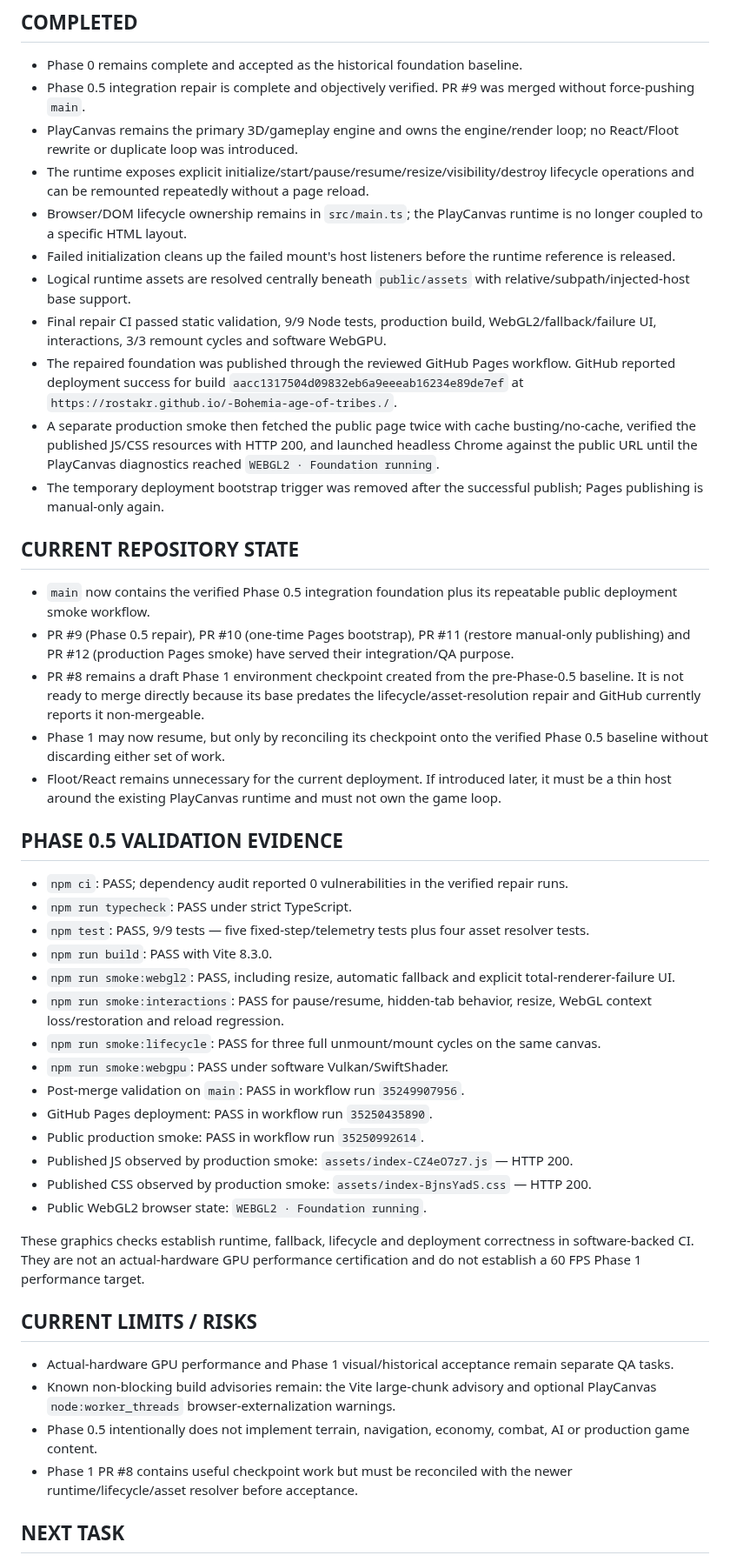
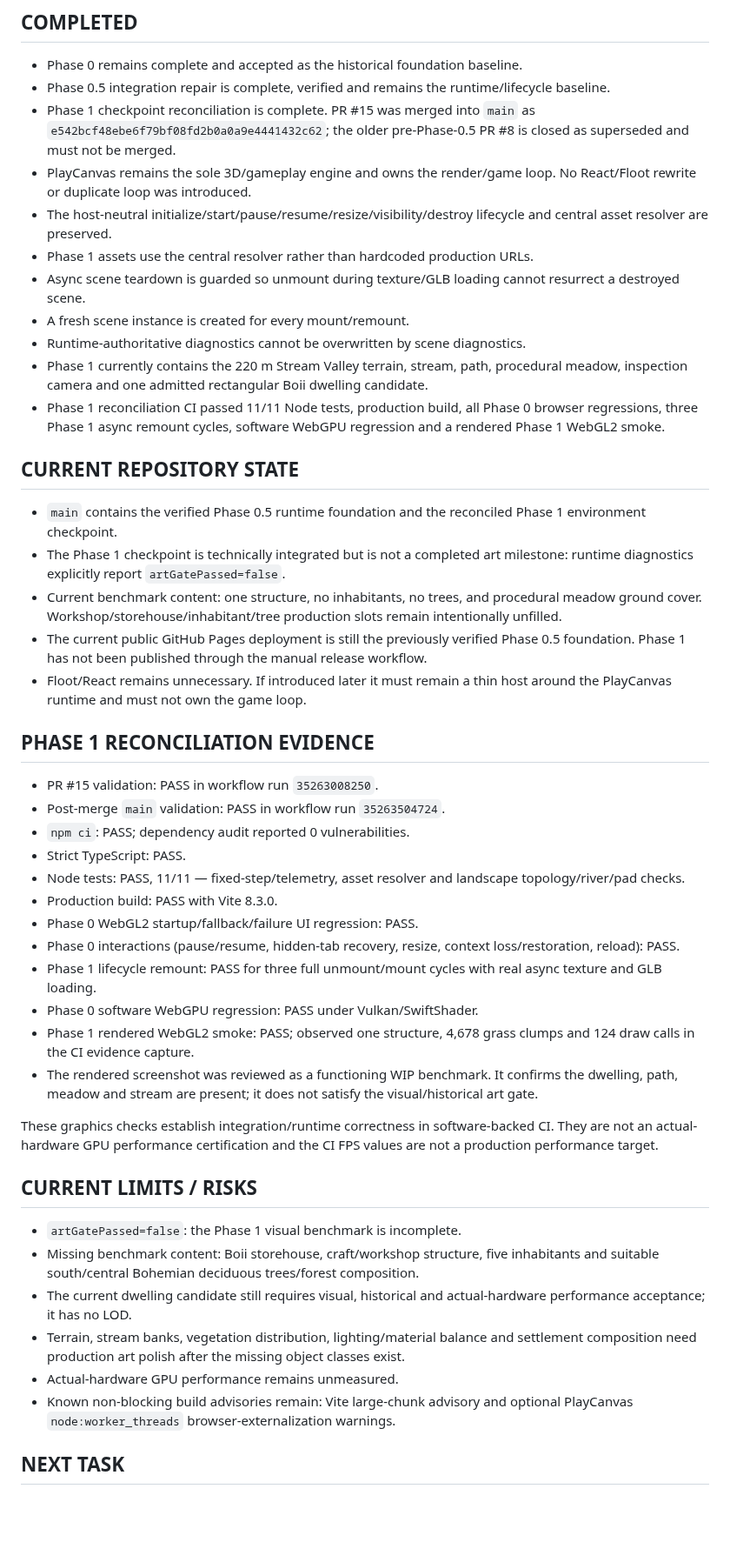
Before and after one commit to rostakr/-Bohemia-age-of-tribes., a Markdown page: docs/PROJECT_STATE.md, the part around one of its changes. Shown at 87% size. GitHub-like rendering; blank space fills up the shorter version.

Commit message:
Docs: close Phase 1 reconciliation state
Record the reconciled Phase 1 checkpoint as integrated and move the active gate to visible Phase 1 content production.

```diff
--- a/docs/PROJECT_STATE.md
+++ b/docs/PROJECT_STATE.md
@@ -61,50 +86,50 @@
 ## COMPLETED
 
 - Phase 0 remains complete and accepted as the historical foundation baseline.
-- Phase 0.5 integration repair is complete and objectively verified. PR #9 was merged without force-pushing `main`.
-- PlayCanvas remains the primary 3D/gameplay engine and owns the engine/render loop; no React/Floot rewrite or duplicate loop was introduced.
-- The runtime exposes explicit initialize/start/pause/resume/resize/visibility/destroy lifecycle operations and can be remounted repeatedly without a page reload.
-- Browser/DOM lifecycle ownership remains in `src/main.ts`; the PlayCanvas runtime is no longer coupled to a specific HTML layout.
-- Failed initialization cleans up the failed mount's host listeners before the runtime reference is released.
-- Logical runtime assets are resolved centrally beneath `public/assets` with relative/subpath/injected-host base support.
-- Final repair CI passed static validation, 9/9 Node tests, production build, WebGL2/fallback/failure UI, interactions, 3/3 remount cycles and software WebGPU.
-- The repaired foundation was published through the reviewed GitHub Pages workflow. GitHub reported deployment success for build `aacc1317504d09832eb6a9eeeab16234e89de7ef` at `https://rostakr.github.io/-Bohemia-age-of-tribes./`.
-- A separate production smoke then fetched the public page twice with cache busting/no-cache, verified the published JS/CSS resources with HTTP 200, and launched headless Chrome against the public URL until the PlayCanvas diagnostics reached `WEBGL2 · Foundation running`.
-- The temporary deployment bootstrap trigger was removed after the successful publish; Pages publishing is manual-only again.
+- Phase 0.5 integration repair is complete, verified and remains the runtime/lifecycle baseline.
+- Phase 1 checkpoint reconciliation is complete. PR #15 was merged into `main` as `e542bcf48ebe6f79bf08fd2b0a0a9e4441432c62`; the older pre-Phase-0.5 PR #8 is closed as superseded and must not be merged.
+- PlayCanvas remains the sole 3D/gameplay engine and owns the render/game loop. No React/Floot rewrite or duplicate loop was introduced.
+- The host-neutral initialize/start/pause/resume/resize/visibility/destroy lifecycle and central asset resolver are preserved.
+- Phase 1 assets use the central resolver rather than hardcoded production URLs.
+- Async scene teardown is guarded so unmount during texture/GLB loading cannot resurrect a destroyed scene.
+- A fresh scene instance is created for every mount/remount.
+- Runtime-authoritative diagnostics cannot be overwritten by scene diagnostics.
+- Phase 1 currently contains the 220 m Stream Valley terrain, stream, path, procedural meadow, inspection camera and one admitted rectangular Boii dwelling candidate.
+- Phase 1 reconciliation CI passed 11/11 Node tests, production build, all Phase 0 browser regressions, three Phase 1 async remount cycles, software WebGPU regression and a rendered Phase 1 WebGL2 smoke.
 
 ## CURRENT REPOSITORY STATE
 
-- `main` now contains the verified Phase 0.5 integration foundation plus its repeatable public deployment smoke workflow.
-- PR #9 (Phase 0.5 repair), PR #10 (one-time Pages bootstrap), PR #11 (restore manual-only publishing) and PR #12 (production Pages smoke) have served their integration/QA purpose.
-- PR #8 remains a draft Phase 1 environment checkpoint created from the pre-Phase-0.5 baseline. It is not ready to merge directly because its base predates the lifecycle/asset-resolution repair and GitHub currently reports it non-mergeable.
-- Phase 1 may now resume, but only by reconciling its checkpoint onto the verified Phase 0.5 baseline without discarding either set of work.
-- Floot/React remains unnecessary for the current deployment. If introduced later, it must be a thin host around the existing PlayCanvas runtime and must not own the game loop.
+- `main` contains the verified Phase 0.5 runtime foundation and the reconciled Phase 1 environment checkpoint.
+- The Phase 1 checkpoint is technically integrated but is not a completed art milestone: runtime diagnostics explicitly report `artGatePassed=false`.
+- Current benchmark content: one structure, no inhabitants, no trees, and procedural meadow ground cover. Workshop/storehouse/inhabitant/tree production slots remain intentionally unfilled.
+- The current public GitHub Pages deployment is still the previously verified Phase 0.5 foundation. Phase 1 has not been published through the manual release workflow.
+- Floot/React remains unnecessary. If introduced later it must remain a thin host around the PlayCanvas runtime and must not own the game loop.
 
-## PHASE 0.5 VALIDATION EVIDENCE
+## PHASE 1 RECONCILIATION EVIDENCE
 
-- `npm ci`: PASS; dependency audit reported 0 vulnerabilities in the verified repair runs.
-- `npm run typecheck`: PASS under strict TypeScript.
-- `npm test`: PASS, 9/9 tests — five fixed-step/telemetry tests plus four asset resolver tests.
-- `npm run build`: PASS with Vite 8.3.0.
-- `npm run smoke:webgl2`: PASS, including resize, automatic fallback and explicit total-renderer-failure UI.
-- `npm run smoke:interactions`: PASS for pause/resume, hidden-tab behavior, resize, WebGL context loss/restoration and reload regression.
-- `npm run smoke:lifecycle`: PASS for three full unmount/mount cycles on the same canvas.
-- `npm run smoke:webgpu`: PASS under software Vulkan/SwiftShader.
-- Post-merge validation on `main`: PASS in workflow run `35249907956`.
-- GitHub Pages deployment: PASS in workflow run `35250435890`.
-- Public production smoke: PASS in workflow run `35250992614`.
-- Published JS observed by production smoke: `assets/index-CZ4eO7z7.js` — HTTP 200.
-- Published CSS observed by production smoke: `assets/index-BjnsYadS.css` — HTTP 200.
-- Public WebGL2 browser state: `WEBGL2 · Foundation running`.
+- PR #15 validation: PASS in workflow run `35263008250`.
+- Post-merge `main` validation: PASS in workflow run `35263504724`.
+- `npm ci`: PASS; dependency audit reported 0 vulnerabilities.
+- Strict TypeScript: PASS.
+- Node tests: PASS, 11/11 — fixed-step/telemetry, asset resolver and landscape topology/river/pad checks.
+- Production build: PASS with Vite 8.3.0.
+- Phase 0 WebGL2 startup/fallback/failure UI regression: PASS.
+- Phase 0 interactions (pause/resume, hidden-tab recovery, resize, context loss/restoration, reload): PASS.
+- Phase 1 lifecycle remount: PASS for three full unmount/mount cycles with real async texture and GLB loading.
+- Phase 0 software WebGPU regression: PASS under Vulkan/SwiftShader.
+- Phase 1 rendered WebGL2 smoke: PASS; observed one structure, 4,678 grass clumps and 124 draw calls in the CI evidence capture.
+- The rendered screenshot was reviewed as a functioning WIP benchmark. It confirms the dwelling, path, meadow and stream are present; it does not satisfy the visual/historical art gate.
 
-These graphics checks establish runtime, fallback, lifecycle and deployment correctness in software-backed CI. They are not an actual-hardware GPU performance certification and do not establish a 60 FPS Phase 1 performance target.
+These graphics checks establish integration/runtime correctness in software-backed CI. They are not an actual-hardware GPU performance certification and the CI FPS values are not a production performance target.
 
 ## CURRENT LIMITS / RISKS
 
-- Actual-hardware GPU performance and Phase 1 visual/historical acceptance remain separate QA tasks.
-- Known non-blocking build advisories remain: the Vite large-chunk advisory and optional PlayCanvas `node:worker_threads` browser-externalization warnings.
-- Phase 0.5 intentionally does not implement terrain, navigation, economy, combat, AI or production game content.
-- Phase 1 PR #8 contains useful checkpoint work but must be reconciled with the newer runtime/lifecycle/asset resolver before acceptance.
+- `artGatePassed=false`: the Phase 1 visual benchmark is incomplete.
+- Missing benchmark content: Boii storehouse, craft/workshop structure, five inhabitants and suitable south/central Bohemian deciduous trees/forest composition.
+- The current dwelling candidate still requires visual, historical and actual-hardware performance acceptance; it has no LOD.
+- Terrain, stream banks, vegetation distribution, lighting/material balance and settlement composition need production art polish after the missing object classes exist.
+- Actual-hardware GPU performance remains unmeasured.
+- Known non-blocking build advisories remain: Vite large-chunk advisory and optional PlayCanvas `node:worker_threads` browser-externalization warnings.
 
 ## NEXT TASK
 
```
Also changed, not shown: other parts of docs/PROJECT_STATE.md (+30 -5 lines).
